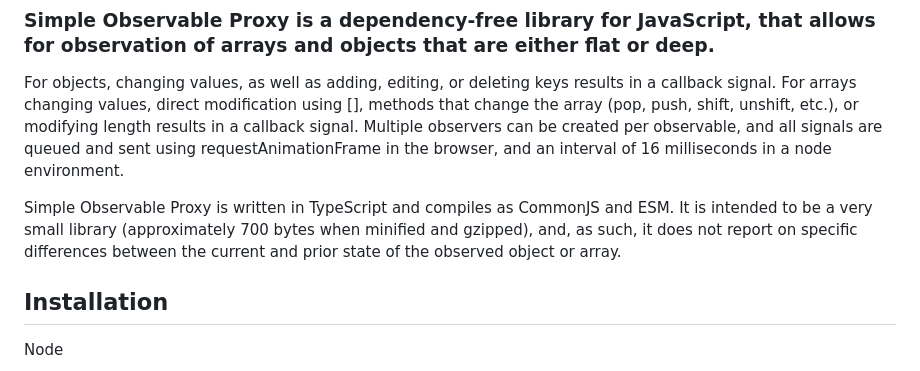
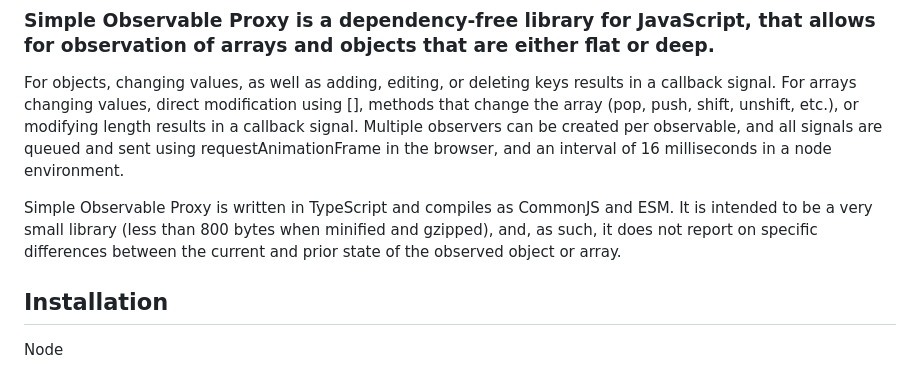
Before and after one commit to aleph1/simple-observable-proxy, a Markdown page: README.md, the part around the change. Drawn GitHub-style.

Commit message:
Updated note regarding file size

```diff
--- a/README.md
+++ b/README.md
@@ -3,7 +3,7 @@
 
 For objects, changing values, as well as adding, editing, or deleting keys results in a callback signal. For arrays changing values, direct modification using \[\], methods that change the array (pop, push, shift, unshift, etc.), or modifying length results in a callback signal. Multiple observers can be created per observable, and all signals are queued and sent using requestAnimationFrame in the browser, and an interval of 16 milliseconds in a node environment.
 
-Simple Observable Proxy is written in TypeScript and compiles as CommonJS and ESM. It is intended to be a very small library (approximately 700 bytes when minified and gzipped), and, as such, it does not report on specific differences between the current and prior state of the observed object or array.
+Simple Observable Proxy is written in TypeScript and compiles as CommonJS and ESM. It is intended to be a very small library (less than 800 bytes when minified and gzipped), and, as such, it does not report on specific differences between the current and prior state of the observed object or array.
 
 ## Installation
 
```
